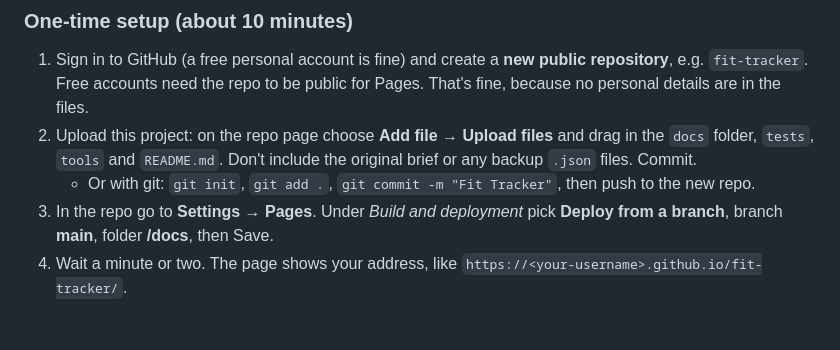
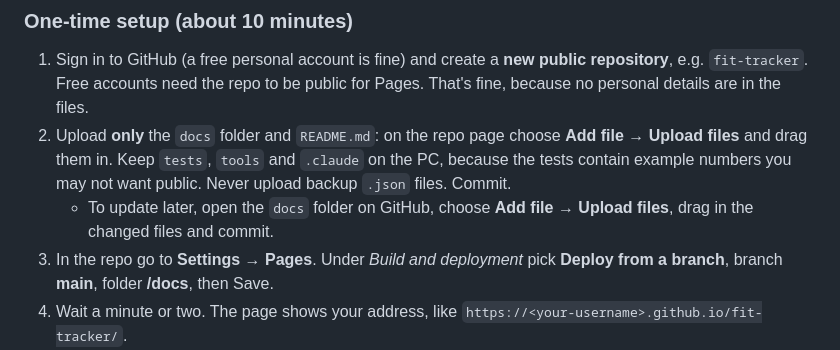
Before and after one commit to ThatOmniGuy/fit-tracker, a Markdown page: README.md, the part around the change. GitHub-like rendering; blank space fills up the shorter version.

```diff
--- a/README.md
+++ b/README.md
@@ -34,8 +34,8 @@ Data is saved in that browser, for that file location. If you move the file or s
 ### One-time setup (about 10 minutes)
 
 1. Sign in to GitHub (a free personal account is fine) and create a **new public repository**, e.g. `fit-tracker`. Free accounts need the repo to be public for Pages. That's fine, because no personal details are in the files.
-2. Upload this project: on the repo page choose **Add file → Upload files** and drag in the `docs` folder, `tests`, `tools` and `README.md`. Don't include the original brief or any backup `.json` files. Commit.
-   - Or with git: `git init`, `git add .`, `git commit -m "Fit Tracker"`, then push to the new repo.
+2. Upload **only** the `docs` folder and `README.md`: on the repo page choose **Add file → Upload files** and drag them in. Keep `tests`, `tools` and `.claude` on the PC, because the tests contain example numbers you may not want public. Never upload backup `.json` files. Commit.
+   - To update later, open the `docs` folder on GitHub, choose **Add file → Upload files**, drag in the changed files and commit.
 3. In the repo go to **Settings → Pages**. Under *Build and deployment* pick **Deploy from a branch**, branch **main**, folder **/docs**, then Save.
 4. Wait a minute or two. The page shows your address, like `https://<your-username>.github.io/fit-tracker/`.
 5. On the iPhone, open that address in **Safari**. Other browsers can't add proper Home Screen apps on older iOS versions.
```
